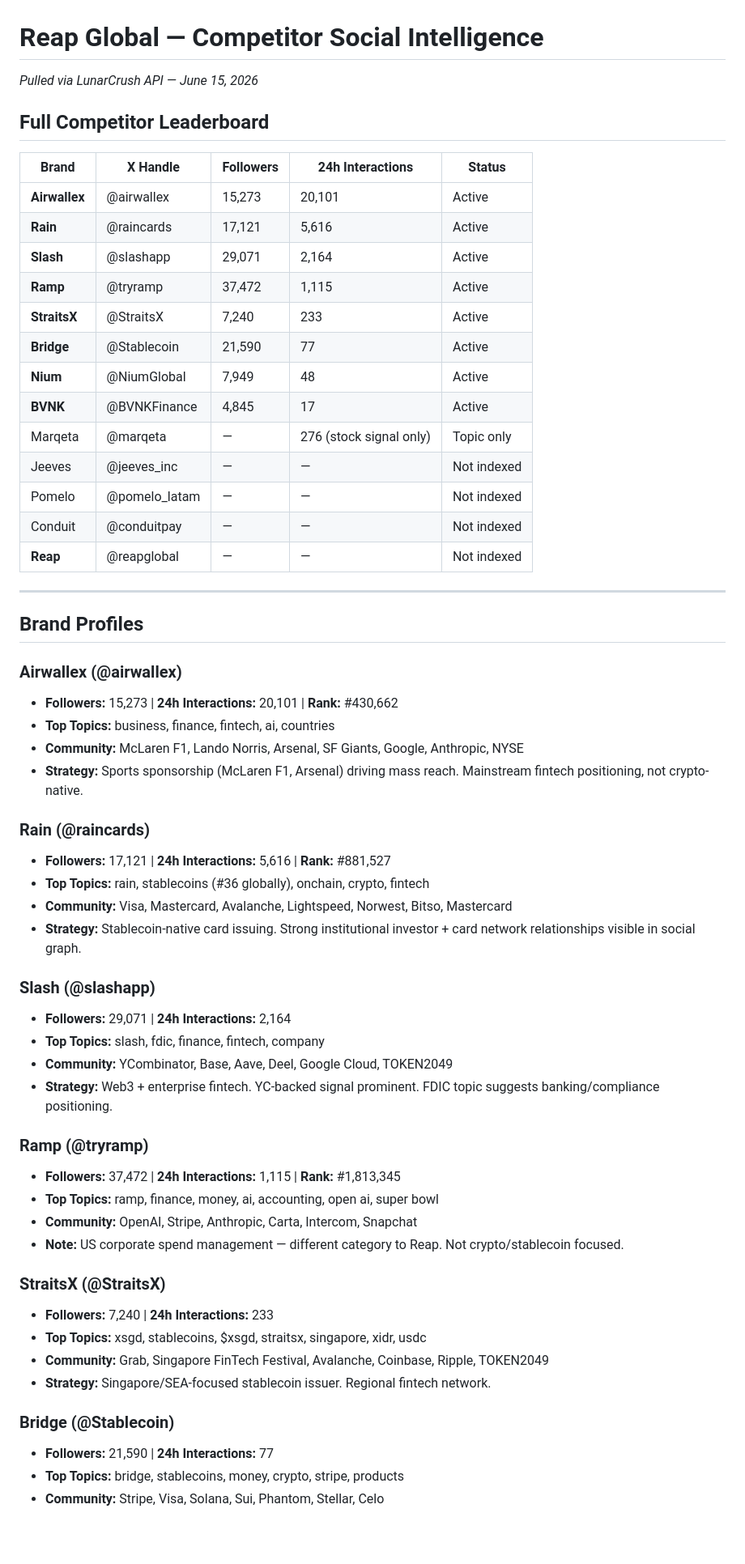
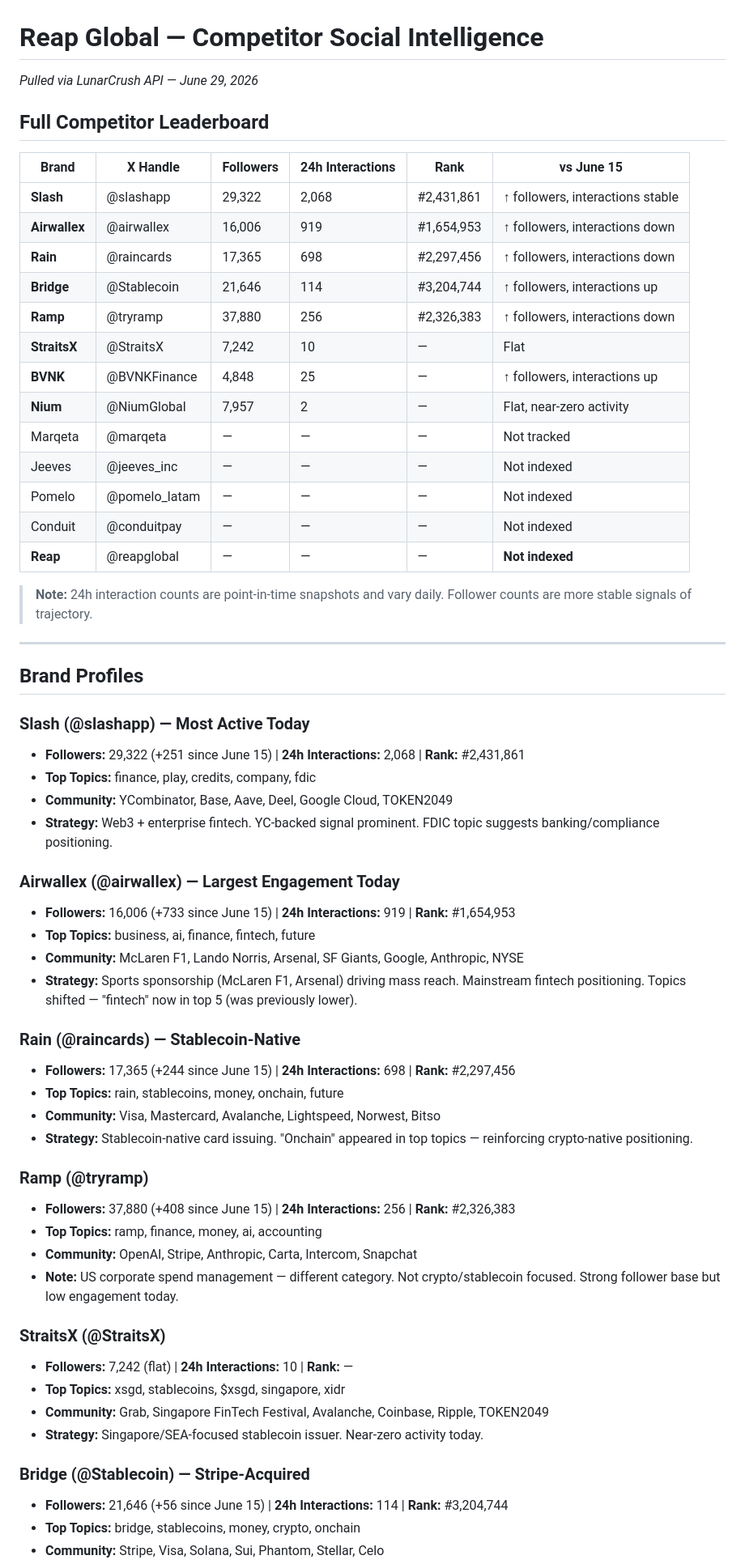
Before and after one commit to pearlynyeo-reap/reap-lunar-dashboard, a Markdown page: competitor_analysis.md, the part around one of its changes. Shown at 81% size. Rendered like a GitHub page; blank space fills up the shorter version.

```diff
--- a/competitor_analysis.md
+++ b/competitor_analysis.md
@@ -1,59 +1,61 @@
 # Reap Global — Competitor Social Intelligence
-*Pulled via LunarCrush API — June 15, 2026*
+*Pulled via LunarCrush API — June 29, 2026*
 
 ## Full Competitor Leaderboard
 
-| Brand | X Handle | Followers | 24h Interactions | Status |
-|---|---|---|---|---|
-| **Airwallex** | @airwallex | 15,273 | 20,101 | Active |
-| **Rain** | @raincards | 17,121 | 5,616 | Active |
-| **Slash** | @slashapp | 29,071 | 2,164 | Active |
-| **Ramp** | @tryramp | 37,472 | 1,115 | Active |
-| **StraitsX** | @StraitsX | 7,240 | 233 | Active |
-| **Bridge** | @Stablecoin | 21,590 | 77 | Active |
-| **Nium** | @NiumGlobal | 7,949 | 48 | Active |
-| **BVNK** | @BVNKFinance | 4,845 | 17 | Active |
-| Marqeta | @marqeta | — | 276 (stock signal only) | Topic only |
-| Jeeves | @jeeves_inc | — | — | Not indexed |
-| Pomelo | @pomelo_latam | — | — | Not indexed |
-| Conduit | @conduitpay | — | — | Not indexed |
-| **Reap** | @reapglobal | — | — | Not indexed |
+| Brand | X Handle | Followers | 24h Interactions | Rank | vs June 15 |
+|---|---|---|---|---|---|
+| **Slash** | @slashapp | 29,322 | 2,068 | #2,431,861 | ↑ followers, interactions stable |
+| **Airwallex** | @airwallex | 16,006 | 919 | #1,654,953 | ↑ followers, interactions down |
+| **Rain** | @raincards | 17,365 | 698 | #2,297,456 | ↑ followers, interactions down |
+| **Bridge** | @Stablecoin | 21,646 | 114 | #3,204,744 | ↑ followers, interactions up |
+| **Ramp** | @tryramp | 37,880 | 256 | #2,326,383 | ↑ followers, interactions down |
+| **StraitsX** | @StraitsX | 7,242 | 10 | — | Flat |
+| **BVNK** | @BVNKFinance | 4,848 | 25 | — | ↑ followers, interactions up |
+| **Nium** | @NiumGlobal | 7,957 | 2 | — | Flat, near-zero activity |
+| Marqeta | @marqeta | — | — | — | Not tracked |
+| Jeeves | @jeeves_inc | — | — | — | Not indexed |
+| Pomelo | @pomelo_latam | — | — | — | Not indexed |
+| Conduit | @conduitpay | — | — | — | Not indexed |
+| **Reap** | @reapglobal | — | — | — | **Not indexed** |
+
+> **Note:** 24h interaction counts are point-in-time snapshots and vary daily. Follower counts are more stable signals of trajectory.
 
 ---
 
 ## Brand Profiles
 
-### Airwallex (@airwallex)
-- **Followers:** 15,273 | **24h Interactions:** 20,101 | **Rank:** #430,662
-- **Top Topics:** business, finance, fintech, ai, countries
-- **Community:** McLaren F1, Lando Norris, Arsenal, SF Giants, Google, Anthropic, NYSE
-- **Strategy:** Sports sponsorship (McLaren F1, Arsenal) driving mass reach. Mainstream fintech positioning, not crypto-native.
-
-### Rain (@raincards)
-- **Followers:** 17,121 | **24h Interactions:** 5,616 | **Rank:** #881,527
-- **Top Topics:** rain, stablecoins (#36 globally), onchain, crypto, fintech
-- **Community:** Visa, Mastercard, Avalanche, Lightspeed, Norwest, Bitso, Mastercard
-- **Strategy:** Stablecoin-native card issuing. Strong institutional investor + card network relationships visible in social graph.
-
-### Slash (@slashapp)
-- **Followers:** 29,071 | **24h Interactions:** 2,164
-- **Top Topics:** slash, fdic, finance, fintech, company
+### Slash (@slashapp) — Most Active Today
+- **Followers:** 29,322 (+251 since June 15) | **24h Interactions:** 2,068 | **Rank:** #2,431,861
+- **Top Topics:** finance, play, credits, company, fdic
 - **Community:** YCombinator, Base, Aave, Deel, Google Cloud, TOKEN2049
 - **Strategy:** Web3 + enterprise fintech. YC-backed signal prominent. FDIC topic suggests banking/compliance positioning.
 
+### Airwallex (@airwallex) — Largest Engagement Today
+- **Followers:** 16,006 (+733 since June 15) | **24h Interactions:** 919 | **Rank:** #1,654,953
+- **Top Topics:** business, ai, finance, fintech, future
+- **Community:** McLaren F1, Lando Norris, Arsenal, SF Giants, Google, Anthropic, NYSE
+- **Strategy:** Sports sponsorship (McLaren F1, Arsenal) driving mass reach. Mainstream fintech positioning. Topics shifted — "fintech" now in top 5 (was previously lower).
+
+### Rain (@raincards) — Stablecoin-Native
+- **Followers:** 17,365 (+244 since June 15) | **24h Interactions:** 698 | **Rank:** #2,297,456
+- **Top Topics:** rain, stablecoins, money, onchain, future
+- **Community:** Visa, Mastercard, Avalanche, Lightspeed, Norwest, Bitso
+- **Strategy:** Stablecoin-native card issuing. "Onchain" appeared in top topics — reinforcing crypto-native positioning.
+
 ### Ramp (@tryramp)
-- **Followers:** 37,472 | **24h Interactions:** 1,115 | **Rank:** #1,813,345
-- **Top Topics:** ramp, finance, money, ai, accounting, open ai, super bowl
+- **Followers:** 37,880 (+408 since June 15) | **24h Interactions:** 256 | **Rank:** #2,326,383
+- **Top Topics:** ramp, finance, money, ai, accounting
 - **Community:** OpenAI, Stripe, Anthropic, Carta, Intercom, Snapchat
-- **Note:** US corporate spend management — different category to Reap. Not crypto/stablecoin focused.
+- **Note:** US corporate spend management — different category. Not crypto/stablecoin focused. Strong follower base but low engagement today.
 
 ### StraitsX (@StraitsX)
-- **Followers:** 7,240 | **24h Interactions:** 233
-- **Top Topics:** xsgd, stablecoins, $xsgd, straitsx, singapore, xidr, usdc
+- **Followers:** 7,242 (flat) | **24h Interactions:** 10 | **Rank:** —
+- **Top Topics:** xsgd, stablecoins, $xsgd, singapore, xidr
 - **Community:** Grab, Singapore FinTech Festival, Avalanche, Coinbase, Ripple, TOKEN2049
-- **Strategy:** Singapore/SEA-focused stablecoin issuer. Regional fintech network.
+- **Strategy:** Singapore/SEA-focused stablecoin issuer. Near-zero activity today.
 
-### Bridge (@Stablecoin)
-- **Followers:** 21,590 | **24h Interactions:** 77
-- **Top Topics:** bridge, stablecoins, money, crypto, stripe, products
+### Bridge (@Stablecoin) — Stripe-Acquired
+- **Followers:** 21,646 (+56 since June 15) | **24h Interactions:** 114 | **Rank:** #3,204,744
+- **Top Topics:** bridge, stablecoins, money, crypto, onchain
 - **Community:** Stripe, Visa, Solana, Sui, Phantom, Stellar, Celo
```
Also changed, not shown: other parts of competitor_analysis.md (+22 -21 lines), reap_social_dashboard.md (added, +201 -0 lines), stablecoin_conversations.md (added, +113 -0 lines).
